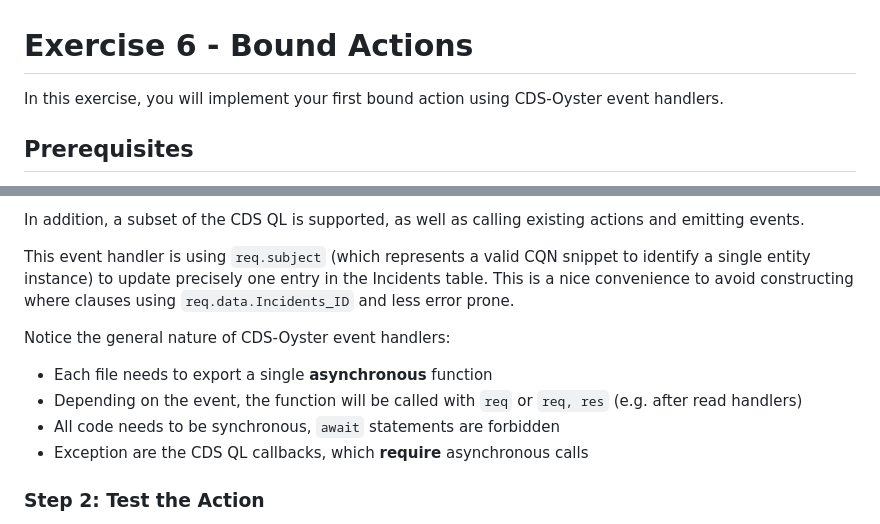
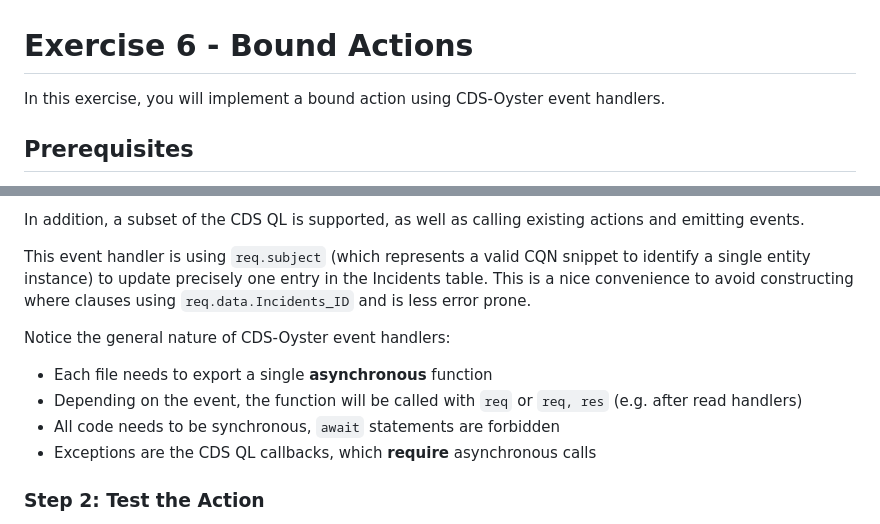
Before and after one commit to SAP-samples/teched2025-AD260, a Markdown page: exercises/ex6/README.md, 2 parts joined by grey strips. GitHub-like rendering.

Commit message:
ex6 typos

```diff
--- a/exercises/ex6/README.md
+++ b/exercises/ex6/README.md
@@ -1,6 +1,6 @@
 # Exercise 6 - Bound Actions
 
-In this exercise, you will implement your first bound action using CDS-Oyster event handlers.
+In this exercise, you will implement a bound action using CDS-Oyster event handlers.
 
 ## Prerequisites
 
@@ -46,14 +46,14 @@ Just like in a normal CAP application, CDS-Oyster provides the typical API (with
 
 In addition, a subset of the CDS QL is supported, as well as calling existing actions and emitting events.
 
-This event handler is using `req.subject` (which represents a valid CQN snippet to identify a single entity instance) to update precisely one entry in the Incidents table. This is a nice convenience to avoid constructing where clauses using `req.data.Incidents_ID` and less error prone.
+This event handler is using `req.subject` (which represents a valid CQN snippet to identify a single entity instance) to update precisely one entry in the Incidents table. This is a nice convenience to avoid constructing where clauses using `req.data.Incidents_ID` and is less error prone.
 
 Notice the general nature of CDS-Oyster event handlers:
 
 - Each file needs to export a single **asynchronous** function
 - Depending on the event, the function will be called with `req` or `req, res` (e.g. after read handlers)
 - All code needs to be synchronous, `await` statements are forbidden
-- Exception are the CDS QL callbacks, which **require** asynchronous calls
+- Exceptions are the CDS QL callbacks, which **require** asynchronous calls
 
 ### Step 2: Test the Action
 
```
